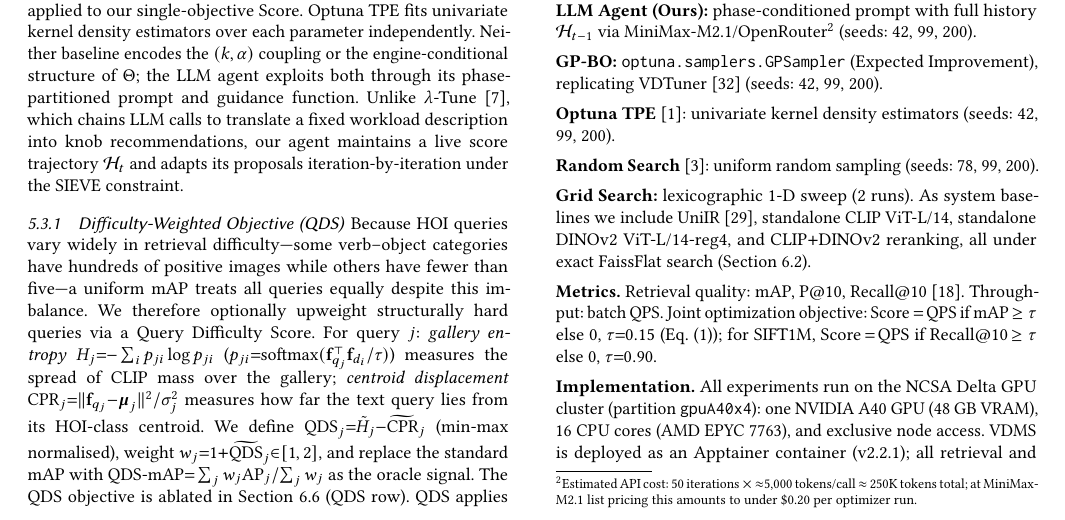
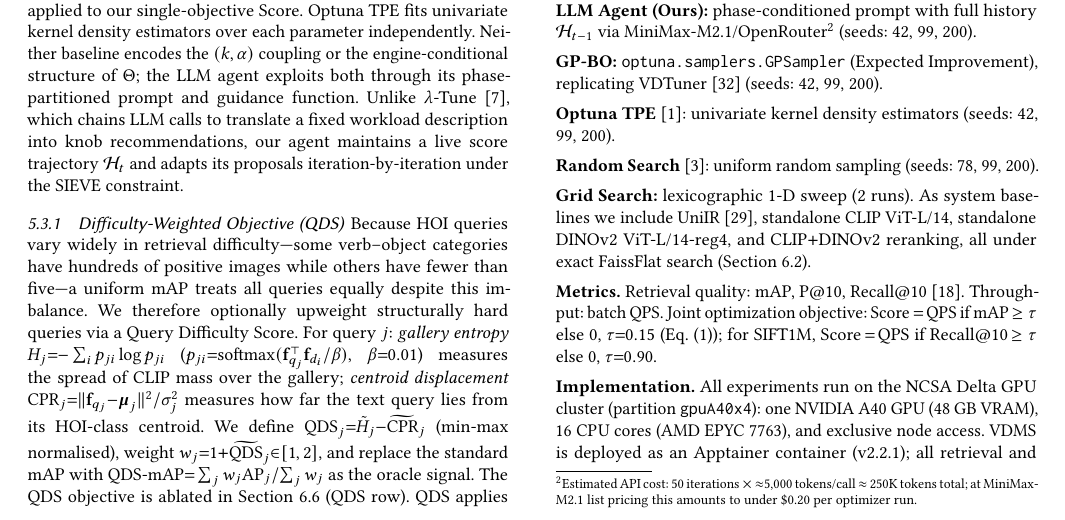
Before and after one commit to shahrzadesmat/Agentic_VDMS, a LaTeX paper (main.tex): part of page 9 of 14, cut so that both start at the same text. Compiled offline with pdfLaTeX.

Commit message:
Fix two §5 bugs: algorithm line count and τ symbol collision
- Algorithm walkthrough: "(lines~3--26)" → "(lines~3--21)"; the
  algorithm has exactly 21 numbered lines (counting \State/\For/\If
  only; \EndFor/\EndIf/\Else are unnumbered in algpseudocode)
- QDS entropy softmax temperature: renamed τ → β (β=0.01) to avoid
  collision with τ=0.15 (SIEVE mAP threshold) used throughout §5

```diff
--- a/main.tex
+++ b/main.tex
@@ -1076,7 +1076,7 @@ categories have hundreds of positive images while others have fewer than
 five---a uniform mAP treats all queries equally despite this imbalance.
 We therefore optionally upweight structurally hard queries via a Query Difficulty Score.
 For query $j$: \emph{gallery entropy} $H_j{=}{-}\sum_i p_{ji}\log p_{ji}$
-($p_{ji}{=}\mathrm{softmax}(\mathbf{f}_{q_j}^\top\mathbf{f}_{d_i}/\tau)$) measures
+($p_{ji}{=}\mathrm{softmax}(\mathbf{f}_{q_j}^\top\mathbf{f}_{d_i}/\beta)$, $\beta{=}0.01$) measures
 the spread of CLIP mass over the gallery;
 \emph{centroid displacement} $\mathrm{CPR}_j{=}\|\mathbf{f}_{q_j}{-}\boldsymbol{\mu}_j\|^2/\sigma_j^2$
 measures how far the text query lies from its HOI-class centroid.
```
Also changed, not shown: main.tex (2 more changed lines).
